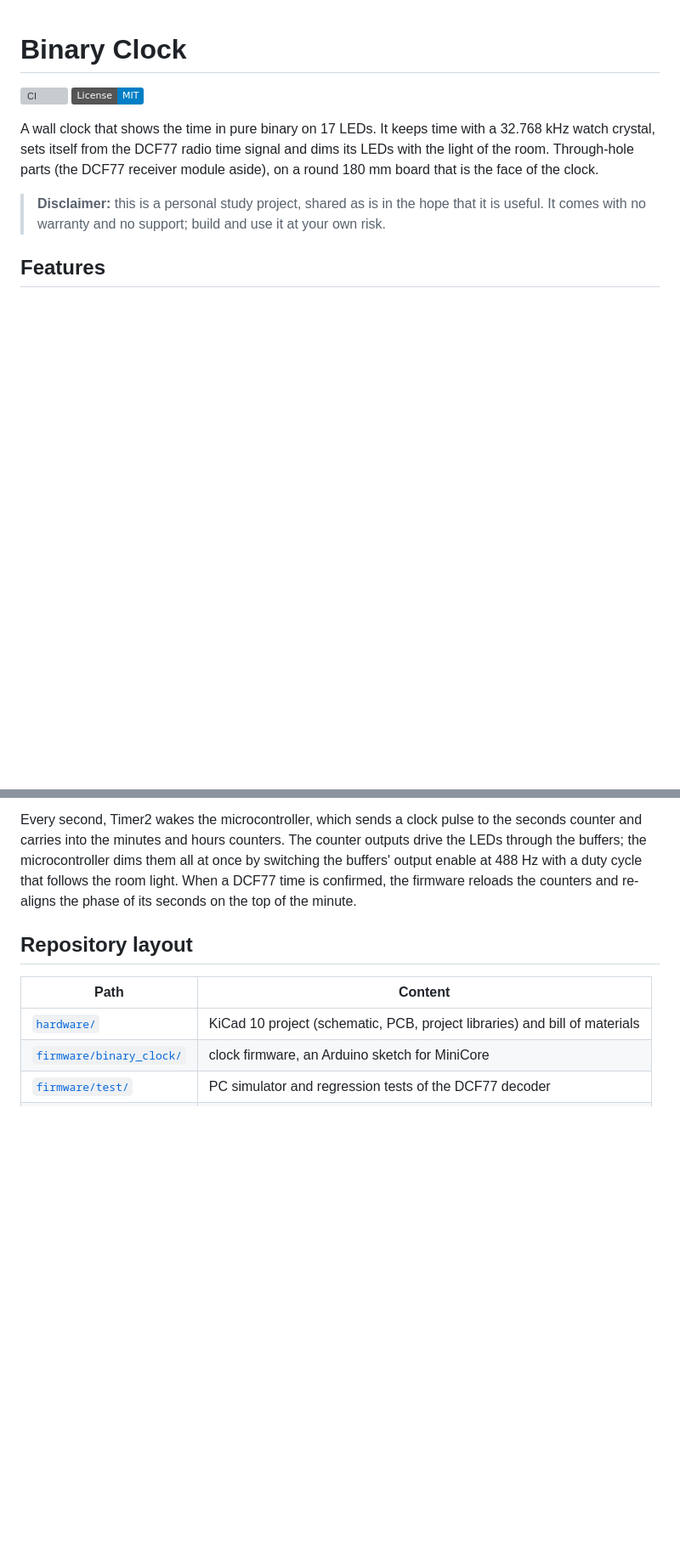
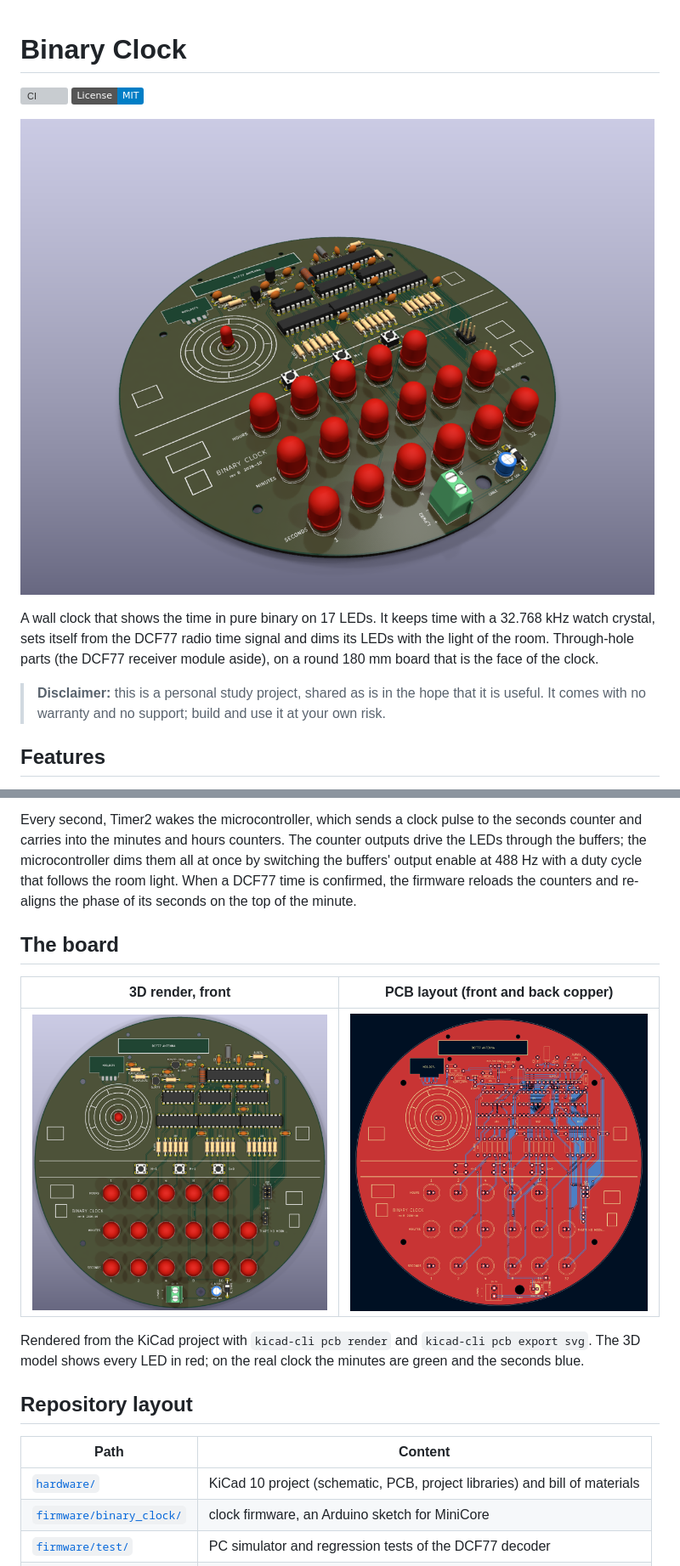
Before and after one commit to henry781/binary-clock, a Markdown page: README.md, 2 parts joined by grey strips. Shown at 85% size. GitHub-like rendering; pictures changed too: docs/images/pcb-3d-front.png (added), docs/images/pcb-3d-iso.png (added), docs/images/pcb-layout.png (added); badges without logos; blank space fills up the shorter version; grey boxes are pictures that could not be loaded.

Commit message:
doc: add pcb pictures

```diff
--- a/README.md
+++ b/README.md
@@ -2,6 +2,8 @@
 
 [![CI](https://github.com/henry781/binary-clock/actions/workflows/ci.yml/badge.svg)](https://github.com/henry781/binary-clock/actions/workflows/ci.yml)
 [![License: MIT](https://img.shields.io/badge/License-MIT-blue.svg)](LICENSE)
+
+![3D render of the assembled board](docs/images/pcb-3d-iso.png)
 
 A wall clock that shows the time in pure binary on 17 LEDs. It keeps time
 with a 32.768 kHz watch crystal, sets itself from the DCF77 radio time
@@ -70,6 +72,16 @@ enable at 488 Hz with a duty cycle that follows the room light. When a
 DCF77 time is confirmed, the firmware reloads the counters and re-aligns
 the phase of its seconds on the top of the minute.
 
+## The board
+
+| 3D render, front | PCB layout (front and back copper) |
+|:---:|:---:|
+| ![3D render of the front of the board](docs/images/pcb-3d-front.png) | ![PCB layout, front and back copper with silkscreen](docs/images/pcb-layout.png) |
+
+Rendered from the KiCad project with `kicad-cli pcb render` and
+`kicad-cli pcb export svg`. The 3D model shows every LED in red; on the
+real clock the minutes are green and the seconds blue.
+
 ## Repository layout
 
 | Path | Content |
```
